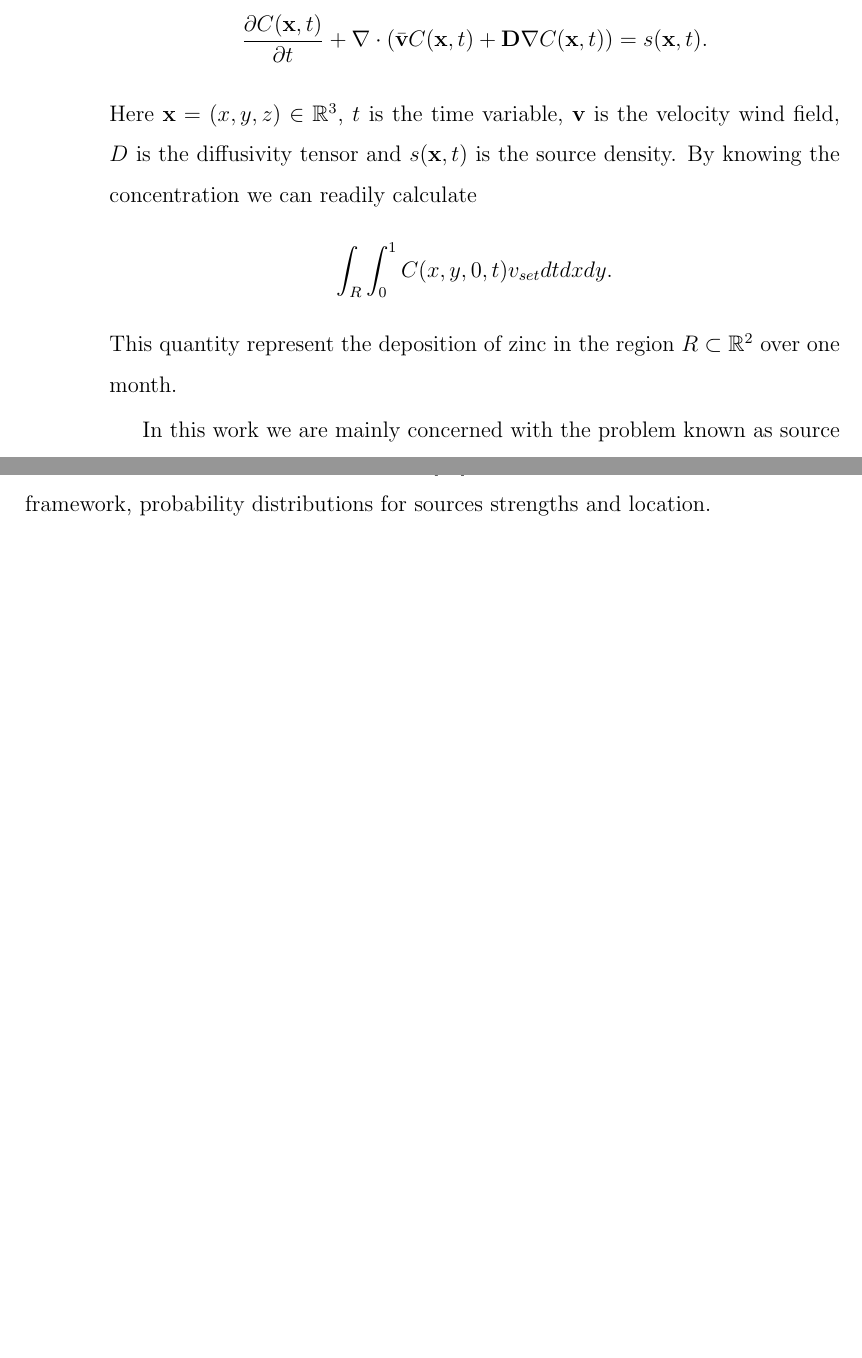
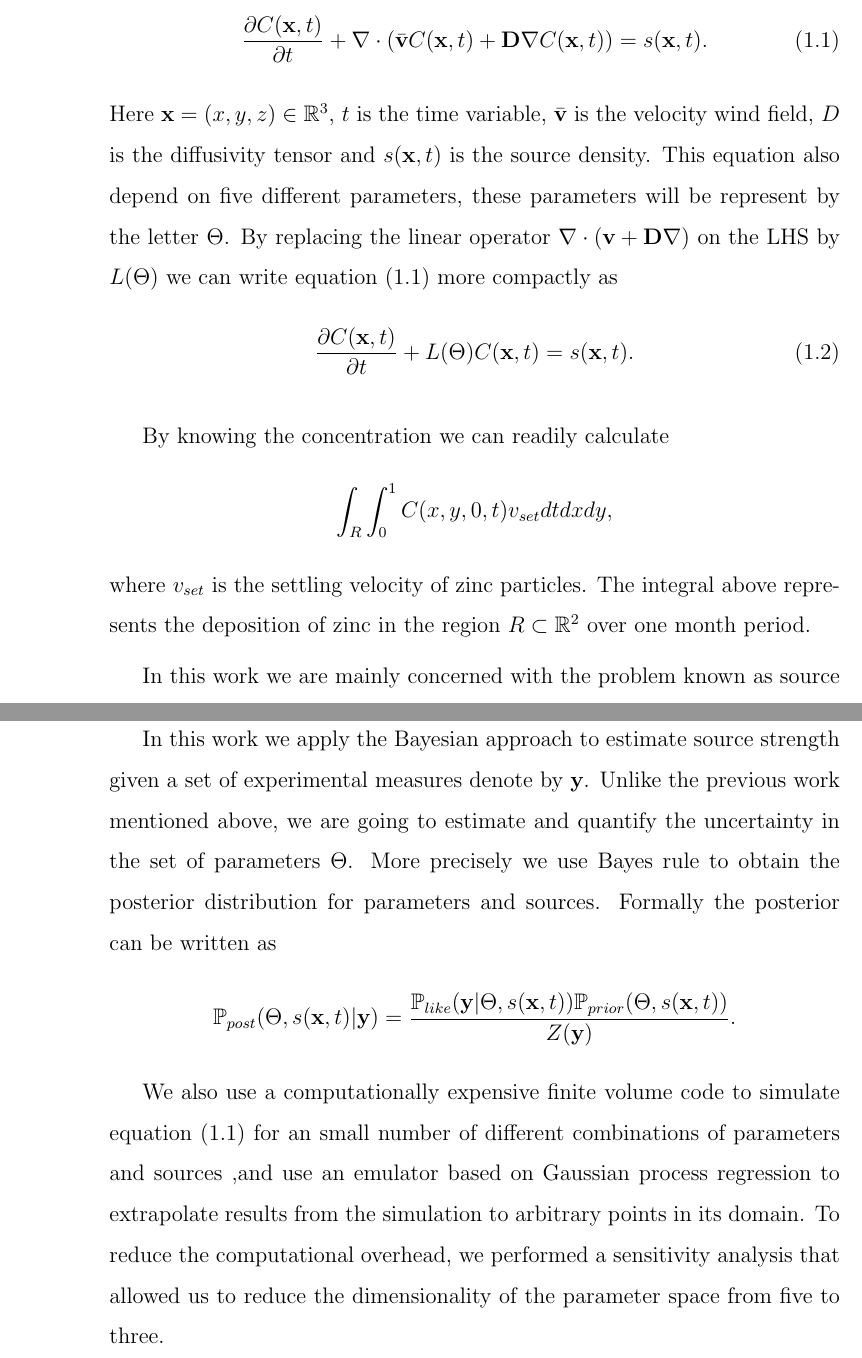
Before and after one commit to juanga2005/Tesis, a LaTeX thesis (Tesis.tex): two parts of pages 8 and 9 of 103 before the commit and two parts of pages 8 and 10 of 103 after it, joined at a grey line, cut so that both start at the same text, the shorter picture padded with empty space. Compiled offline with pdfLaTeX.

Commit message:
Intro almost done

```diff
--- a/Tesis.tex
+++ b/Tesis.tex
@@ -121,12 +121,21 @@ the following partial differential equation
 \frac{\partial C(\x,t)}{\partial t}+\dv(\bar{\vv}C(\x,t)+\textbf{D}\nabla C(\x,t))=s(\x,t).
-\end{equation*}
-Here $\x=(x,y,z)\in\mathbb{R}^{3}$, $t$ is the time variable, $\vv$  is the velocity wind field, $D$
-is the diffusivity tensor and $s(\x,t)$ is the source density. By knowing
-the concentration we can readily calculate
-\begin{equation*}
-\int_{R}\int_{0}^{1} C(x,y,0,t)v_{set}dtdxdy.
-\end{equation*}
-This quantity represent the deposition of zinc in the region $R\subset\mathbb{R}^{2}$ over one month.
+\end{equation}
+Here $\x=(x,y,z)\in\mathbb{R}^{3}$, $t$ is the time variable, $\bar{\vv}$  is the velocity wind field, $D$
+is the diffusivity tensor and $s(\x,t)$ is the source density. This equation also
+depend on five different parameters, these parameters will be represent by the letter $\Theta$.
+By replacing the linear operator $\dv(\vv+\textbf{D}\nabla)$ on the LHS by $L(\Theta)$ we can write equation \eqref{eqnModelIntro}
+more compactly as
+\begin{equation}\label{eqnParamtric}
+\frac{\partial C(\x,t)}{\partial t}+L(\Theta)C(\x,t)=s(\x,t).
+\end{equation}
+
+ By knowing the concentration we can readily calculate
+\begin{equation*}
+\int_{R}\int_{0}^{1} C(x,y,0,t)v_{set}dtdxdy,
+\end{equation*}
+where $v_{set}$ is the settling velocity of zinc particles.
+The integral above represents the deposition of zinc in the region
+$R\subset\mathbb{R}^{2}$ over one month period.
 
 In this work we are mainly concerned with the problem known as source inversion.
 Our goal is to estimate $s(\x,t)$ given the deposition.
@@ -168,6 +177,26 @@ experiment ``The Muck Urban Setting Test", Keats et. al. \cite{keats2007bayesian
 obtained, using the Bayesian framework, probability distributions for sources strengths
 and location.
 
+In this work we apply the Bayesian approach to estimate source strength
+given a set of experimental measures denote by $\y$. Unlike
+the previous work mentioned above, we are going to estimate and
+quantify the uncertainty in the set of parameters $\Theta$.  More precisely
+we use Bayes rule to obtain the posterior distribution for parameters
+and sources. Formally the posterior can be written as
+\begin{equation*}
+\post(\Theta,s(\x,t)|\y)=\frac{\like(\y|\Theta,s(\x,t))\prior(\Theta,s(\x,t))}{Z(\y)}.
+\end{equation*}
+
+
+
+We also use a computationally expensive finite volume code to simulate
+equation \eqref{eqnModelIntro}  for an small  number of different
+combinations of parameters and sources ,and use an emulator based
+on Gaussian process regression to extrapolate results
+from the simulation to arbitrary points in its domain. To
+reduce the computational overhead, we performed
+a sensitivity analysis that allowed us to reduce the dimensionality
+of the parameter space from five to three.
 
 
 
```
Also changed, not shown: Tesis.pdf, Tesis.tex (2 more changed lines), 2 other files.
